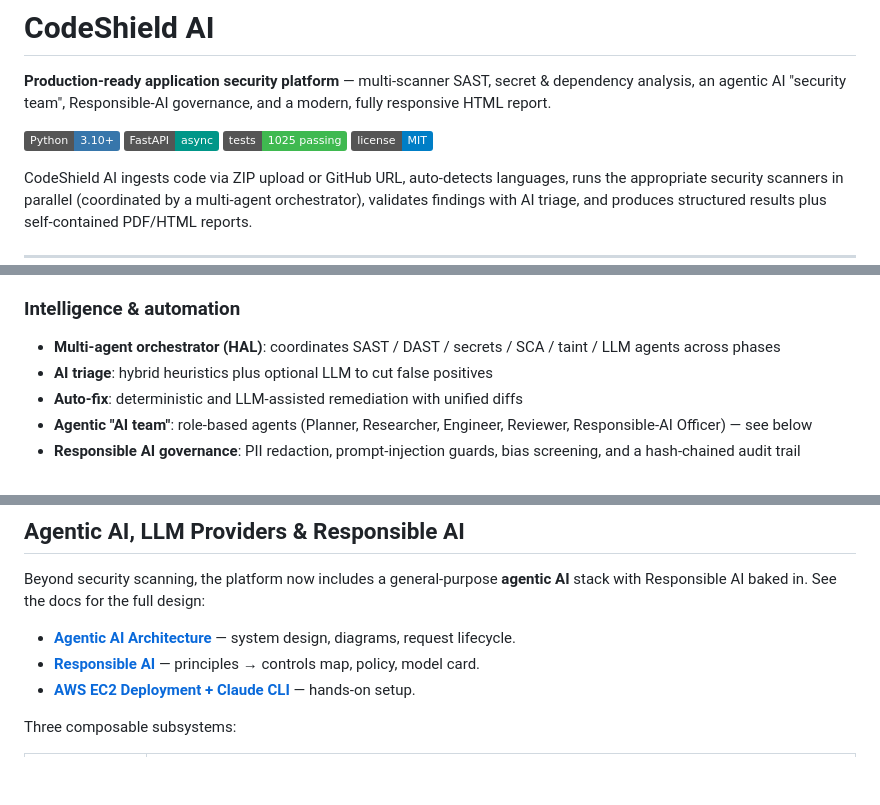
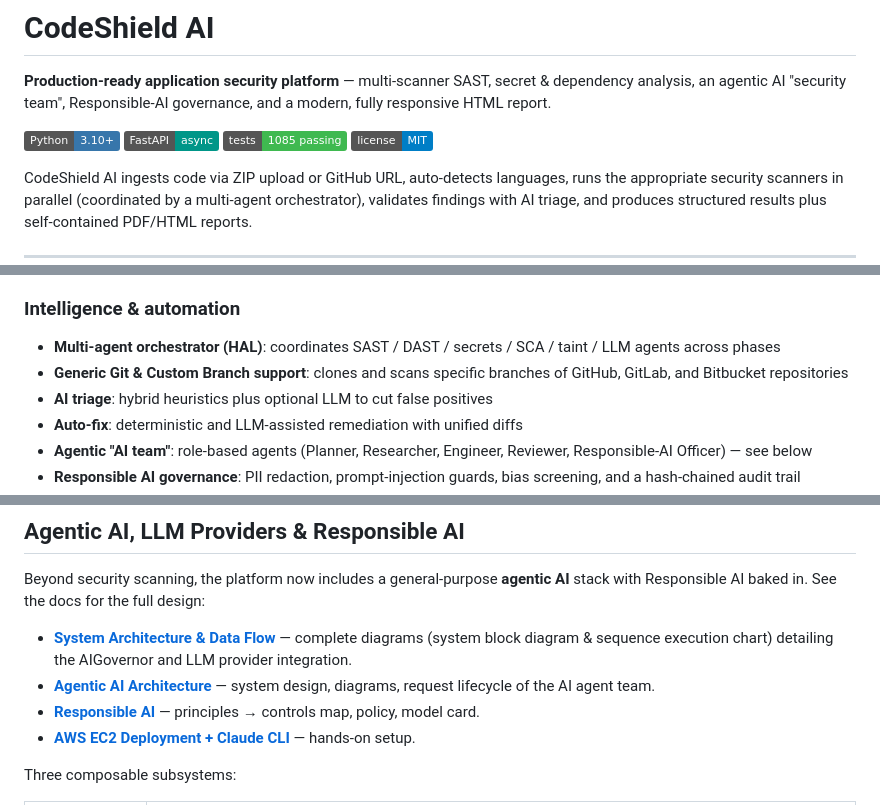
Before and after one commit to tiennesdm/CodeShield-AI, a Markdown page: README.md, 3 parts joined by grey strips. GitHub-like rendering; badges without logos; blank space fills up the shorter version.

Commit message:
docs: update README.md to include generic git cloning features and project architecture documentation link

```diff
--- a/README.md
+++ b/README.md
@@ -4,7 +4,7 @@
 
 ![Python](https://img.shields.io/badge/Python-3.10%2B-3776AB?logo=python&logoColor=white)
 ![FastAPI](https://img.shields.io/badge/FastAPI-async-009688?logo=fastapi&logoColor=white)
-![Tests](https://img.shields.io/badge/tests-1025%20passing-3fb950)
+![Tests](https://img.shields.io/badge/tests-1085%20passing-3fb950)
 ![License](https://img.shields.io/badge/license-MIT-blue)
 
 CodeShield AI ingests code via ZIP upload or GitHub URL, auto-detects languages, runs the appropriate security scanners in parallel (coordinated by a multi-agent orchestrator), validates findings with AI triage, and produces structured results plus self-contained PDF/HTML reports.
@@ -39,6 +39,7 @@ CodeShield AI ingests code via ZIP upload or GitHub URL, auto-detects languages,
 
 ### Intelligence & automation
 - **Multi-agent orchestrator (HAL)**: coordinates SAST / DAST / secrets / SCA / taint / LLM agents across phases
+- **Generic Git & Custom Branch support**: clones and scans specific branches of GitHub, GitLab, and Bitbucket repositories
 - **AI triage**: hybrid heuristics plus optional LLM to cut false positives
 - **Auto-fix**: deterministic and LLM-assisted remediation with unified diffs
 - **Agentic "AI team"**: role-based agents (Planner, Researcher, Engineer, Reviewer, Responsible-AI Officer) — see below
@@ -55,7 +56,8 @@ CodeShield AI ingests code via ZIP upload or GitHub URL, auto-detects languages,
 Beyond security scanning, the platform now includes a general-purpose **agentic
 AI** stack with Responsible AI baked in. See the docs for the full design:
 
-- **[Agentic AI Architecture](docs/AGENTIC_AI_ARCHITECTURE.md)** — system design, diagrams, request lifecycle.
+- **[System Architecture & Data Flow](docs/project_architecture.md)** — complete diagrams (system block diagram & sequence execution chart) detailing the AIGovernor and LLM provider integration.
+- **[Agentic AI Architecture](docs/AGENTIC_AI_ARCHITECTURE.md)** — system design, diagrams, request lifecycle of the AI agent team.
 - **[Responsible AI](docs/RESPONSIBLE_AI.md)** — principles → controls map, policy, model card.
 - **[AWS EC2 Deployment + Claude CLI](docs/DEPLOYMENT_AWS_EC2.md)** — hands-on setup.
 
```
